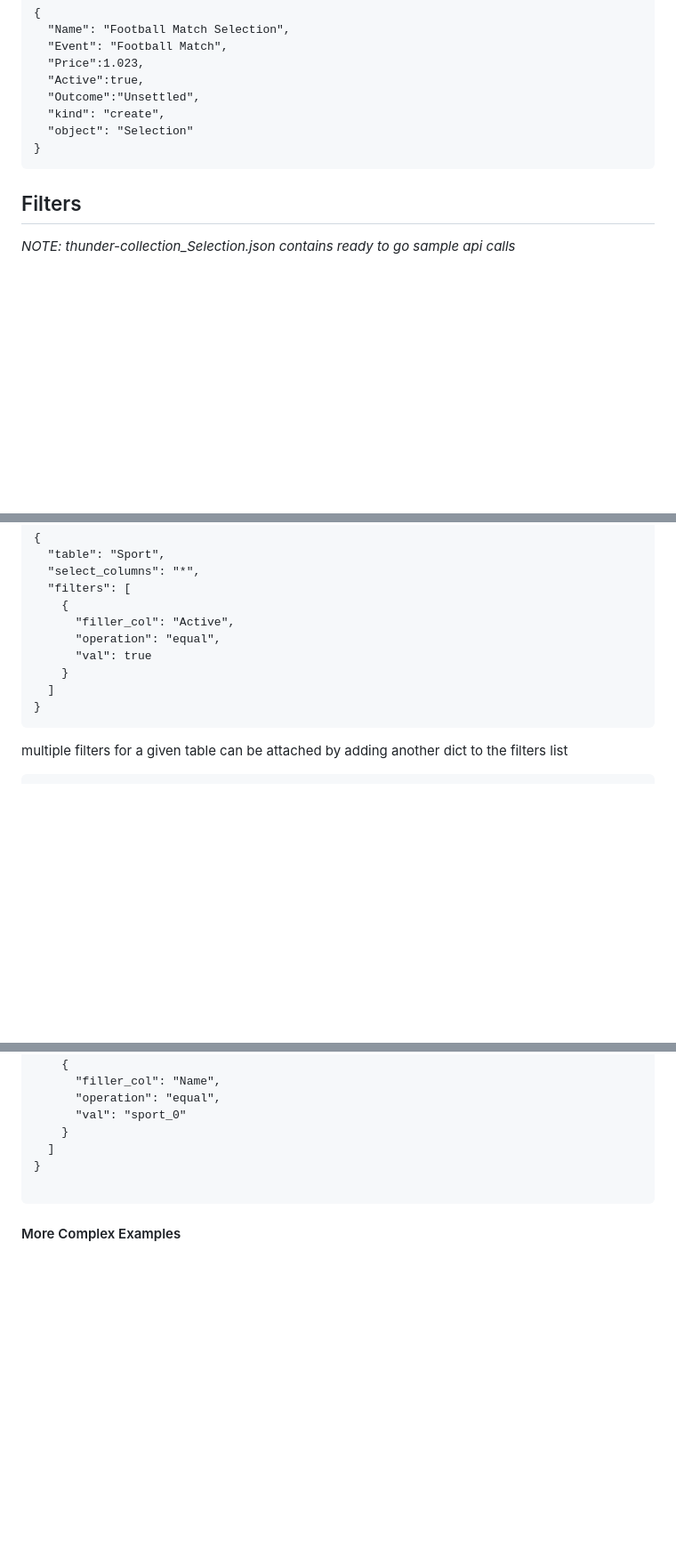
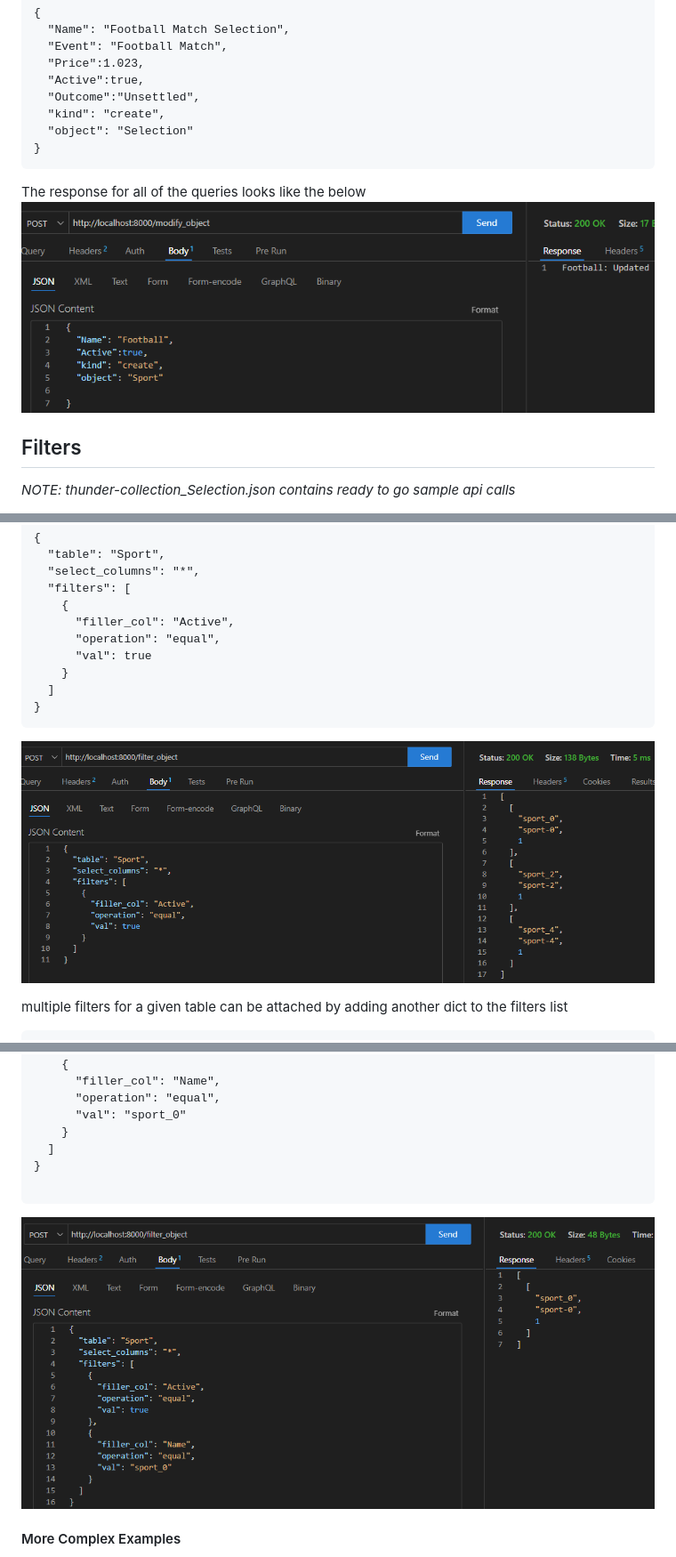
Before and after one commit to cathald903/spectate, a Markdown page: README.md, 3 parts joined by grey strips. Shown at 89% size. GitHub-like rendering; pictures changed too: images/create_test.png (added), images/equals_and_active_test.png (added), images/equals_test.png (added); blank space fills up the shorter version.

Commit message:
read me messages

````diff
--- a/README.md
+++ b/README.md
@@ -67,6 +68,10 @@ Price can be given as any float but the flask app must round it to two decimal p
 }
 ```
 
+The response for all of the queries looks like the below \
+![alt text](/images/create_test.png)
+
+
 ## Filters
 *NOTE: thunder-collection_Selection.json contains ready to go sample api calls*
 ### Simple vs Complex
@@ -87,6 +92,8 @@ A filter looks like this
   ]
 }
 ```
+![alt text](images/equals_test.png)
+
 multiple filters for a given table can be attached by adding another dict to the filters list
 
 ```
@@ -108,6 +115,8 @@ multiple filters for a given table can be attached by adding another dict to the
 }
 
 ```
+![alt text](images/equals_and_active_test.png)
+
 #### More Complex Examples
 By turning the columns into lists of lists we can now make them complex. \
 The order of the table names in the `table` field is the order their accompanying `select_columns`,`filters` and `aggreagate` fields must be in. \
````
Also changed, not shown: other parts of README.md (+3 -1 lines), images/count_test.png (added), images/min_test.png (added).
